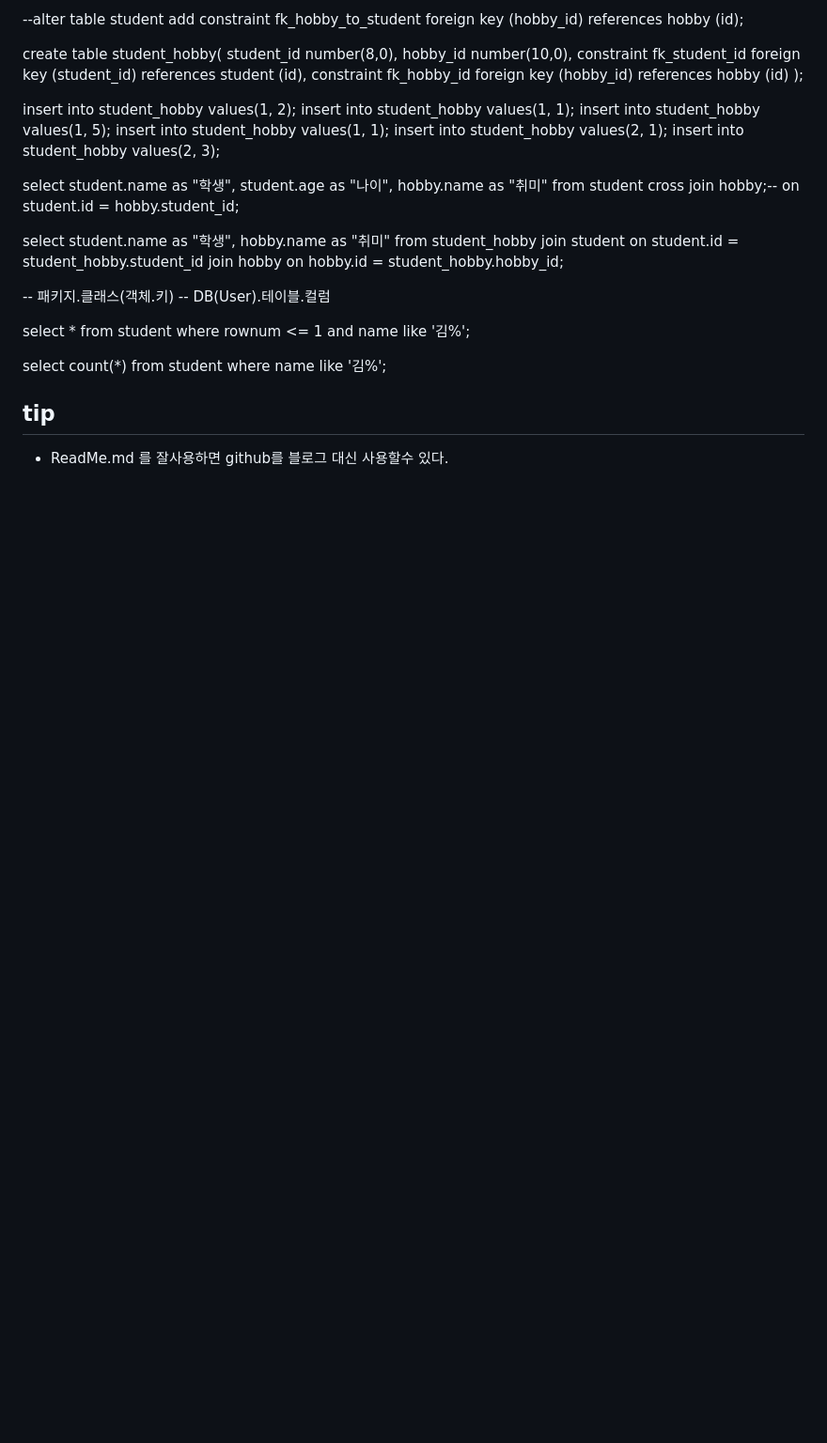
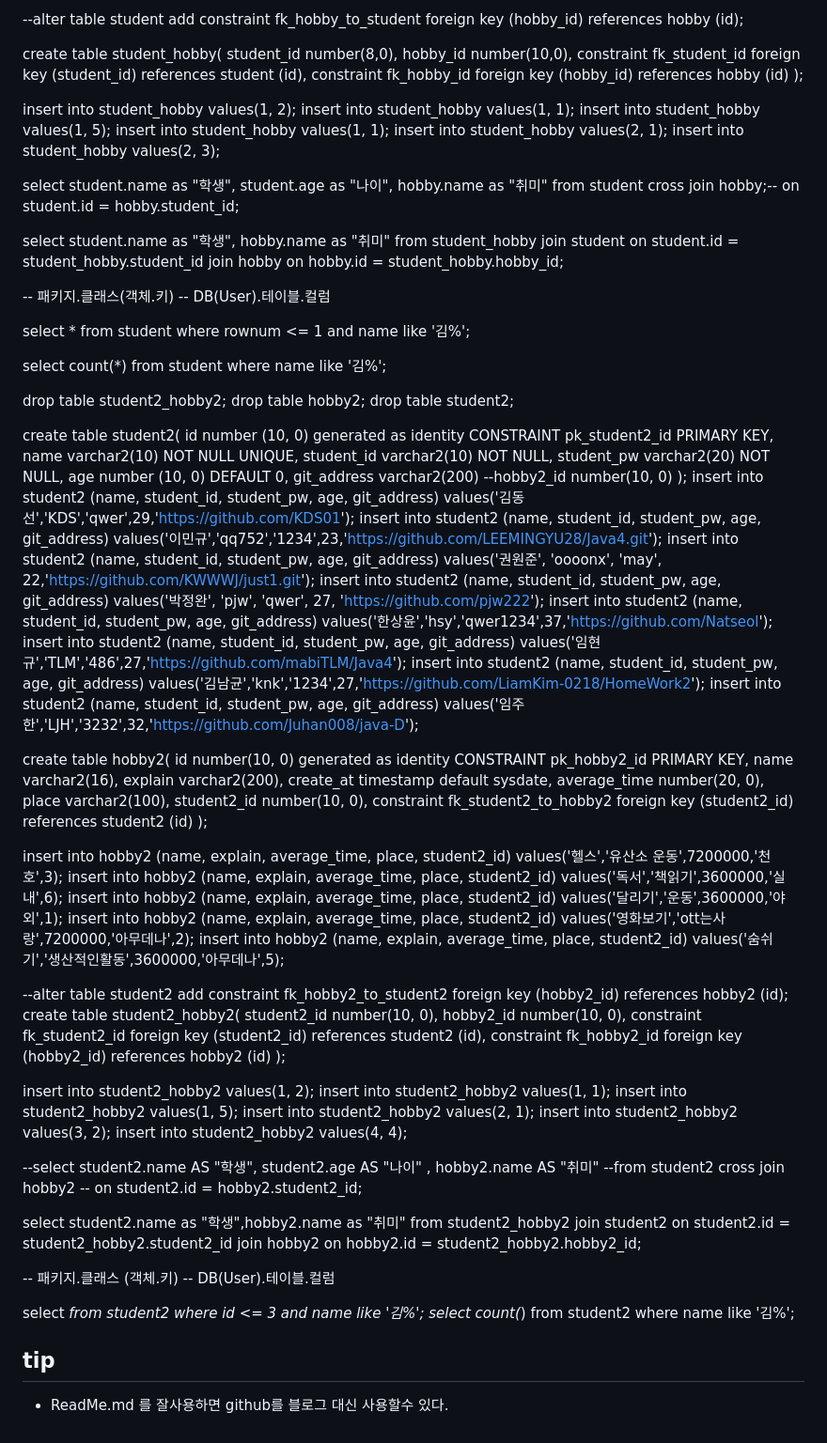
Before and after one commit to pjw222/HomeWork2, a Markdown page: src/c230914/readme.md, the part around the change. Shown at 94% size. Drawn GitHub-style; blank space fills up the shorter version.

Commit message:
-230914 수업내용

```diff
--- a/src/c230914/readme.md
+++ b/src/c230914/readme.md
@@ -73,6 +73,76 @@ select * from student where rownum <= 1 and name like '김%';
 
 select count(*) from student where name like '김%';
 
+drop table student2_hobby2;
+drop table hobby2;
+drop table student2;
+
+
+
+create table student2(
+id number (10, 0) generated as identity CONSTRAINT pk_student2_id PRIMARY KEY,
+name varchar2(10) NOT NULL UNIQUE,
+student_id varchar2(10) NOT NULL,
+student_pw varchar2(20) NOT NULL,
+age number (10, 0) DEFAULT 0,
+git_address varchar2(200)
+--hobby2_id number(10, 0)
+);
+insert into student2 (name, student_id, student_pw, age, git_address) values('김동선','KDS','qwer',29,'https://github.com/KDS01');
+insert into student2 (name, student_id, student_pw, age, git_address) values('이민규','qq752','1234',23,'https://github.com/LEEMINGYU28/Java4.git');
+insert into student2 (name, student_id, student_pw, age, git_address) values('권원준', 'oooonx', 'may', 22,'https://github.com/KWWWJ/just1.git');
+insert into student2 (name, student_id, student_pw, age, git_address) values('박정완', 'pjw', 'qwer', 27, 'https://github.com/pjw222');
+insert into student2 (name, student_id, student_pw, age, git_address) values('한상윤','hsy','qwer1234',37,'https://github.com/Natseol');
+insert into student2 (name, student_id, student_pw, age, git_address) values('임현규','TLM','486',27,'https://github.com/mabiTLM/Java4');
+insert into student2 (name, student_id, student_pw, age, git_address) values('김남균','knk','1234',27,'https://github.com/LiamKim-0218/HomeWork2');
+insert into student2 (name, student_id, student_pw, age, git_address) values('임주한','LJH','3232',32,'https://github.com/Juhan008/java-D');
+
+create table hobby2(
+id number(10, 0) generated as identity CONSTRAINT pk_hobby2_id PRIMARY KEY,
+name varchar2(16),
+explain varchar2(200),
+create_at timestamp default sysdate,
+average_time number(20, 0),
+place varchar2(100),
+student2_id number(10, 0),
+constraint fk_student2_to_hobby2 foreign key (student2_id) references student2 (id)
+);
+
+insert into hobby2 (name, explain, average_time, place, student2_id) values('헬스','유산소 운동',7200000,'천호',3);
+insert into hobby2 (name, explain, average_time, place, student2_id) values('독서','책읽기',3600000,'실내',6);
+insert into hobby2 (name, explain, average_time, place, student2_id) values('달리기','운동',3600000,'야외',1);
+insert into hobby2 (name, explain, average_time, place, student2_id) values('영화보기','ott는사랑',7200000,'아무데나',2);
+insert into hobby2 (name, explain, average_time, place, student2_id) values('숨쉬기','생산적인활동',3600000,'아무데나',5);
+
+--alter table student2 add constraint fk_hobby2_to_student2 foreign key (hobby2_id) references hobby2 (id);
+create table student2_hobby2(
+    student2_id number(10, 0),
+    hobby2_id number(10, 0),
+    constraint fk_student2_id foreign key (student2_id) references student2 (id),
+    constraint fk_hobby2_id foreign key (hobby2_id) references hobby2 (id)
+);
+
+insert into student2_hobby2 values(1, 2);
+insert into student2_hobby2 values(1, 1);
+insert into student2_hobby2 values(1, 5);
+insert into student2_hobby2 values(2, 1);
+insert into student2_hobby2 values(3, 2);
+insert into student2_hobby2 values(4, 4);
+
+
+
+--select student2.name AS "학생", student2.age AS "나이" , hobby2.name AS "취미"
+--from student2 cross join hobby2 -- on student2.id = hobby2.student2_id;
+
+select student2.name as "학생",hobby2.name as "취미" from student2_hobby2
+join student2 on student2.id = student2_hobby2.student2_id
+join hobby2 on hobby2.id = student2_hobby2.hobby2_id;
+
+-- 패키지.클래스 (객체.키)
+-- DB(User).테이블.컬럼
+
+select *from student2 where  id <= 3 and name like '김%';
+select count(*) from student2 where name like '김%';
 
 ## tip
 - ReadMe.md 를 잘사용하면 github를 블로그 대신 사용할수 있다.
```
